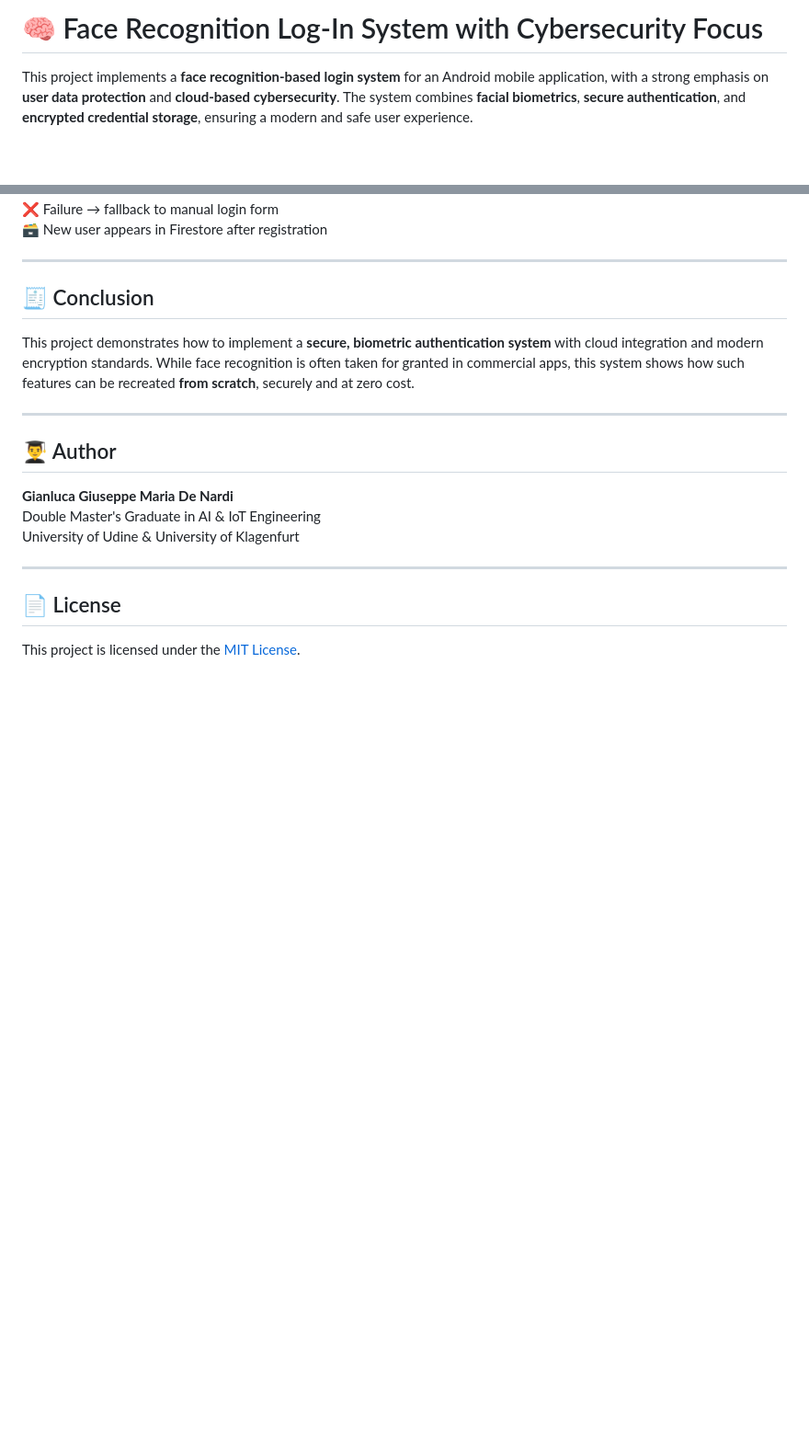
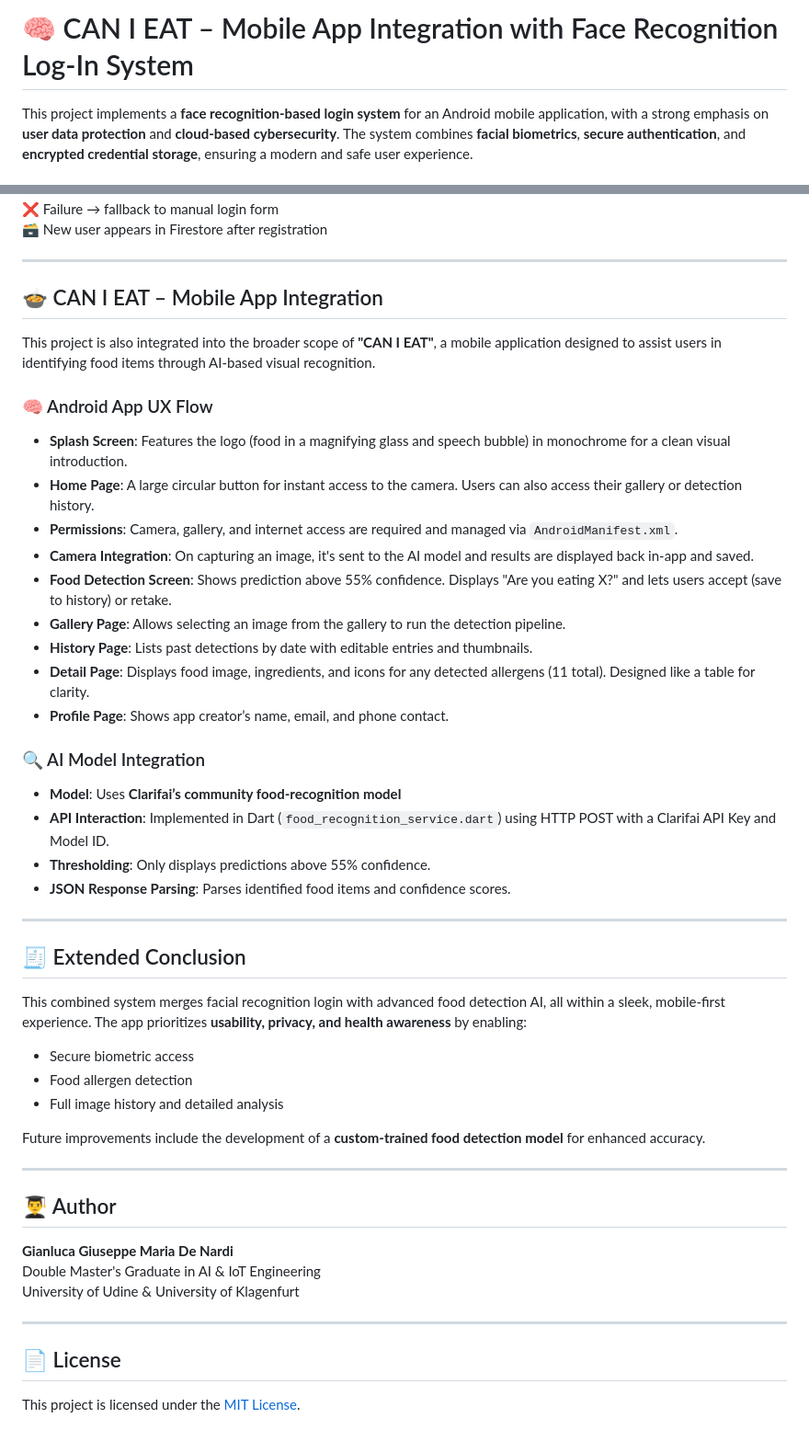
Before and after one commit to GianlucaDeNardi/CAN-I-EAT, a Markdown page: README.md, 2 parts joined by grey strips. Shown at 92% size. GitHub-like rendering; blank space fills up the shorter version.

```diff
--- a/README.md
+++ b/README.md
@@ -1,4 +1,4 @@
-# 🧠 Face Recognition Log-In System with Cybersecurity Focus
+# 🧠 CAN I EAT – Mobile App Integration with Face Recognition Log-In System
 
 This project implements a **face recognition-based login system** for an Android mobile application, with a strong emphasis on **user data protection** and **cloud-based cybersecurity**. The system combines **facial biometrics**, **secure authentication**, and **encrypted credential storage**, ensuring a modern and safe user experience.
 
@@ -68,9 +68,39 @@ This project implements a **face recognition-based login system** for an Android
 
 ---
 
-## 🧾 Conclusion
+## 🍲 CAN I EAT – Mobile App Integration
 
-This project demonstrates how to implement a **secure, biometric authentication system** with cloud integration and modern encryption standards. While face recognition is often taken for granted in commercial apps, this system shows how such features can be recreated **from scratch**, securely and at zero cost.
+This project is also integrated into the broader scope of **"CAN I EAT"**, a mobile application designed to assist users in identifying food items through AI-based visual recognition.
+
+### 🧠 Android App UX Flow
+
+- **Splash Screen**: Features the logo (food in a magnifying glass and speech bubble) in monochrome for a clean visual introduction.
+- **Home Page**: A large circular button for instant access to the camera. Users can also access their gallery or detection history.
+- **Permissions**: Camera, gallery, and internet access are required and managed via `AndroidManifest.xml`.
+- **Camera Integration**: On capturing an image, it's sent to the AI model and results are displayed back in-app and saved.
+- **Food Detection Screen**: Shows prediction above 55% confidence. Displays "Are you eating X?" and lets users accept (save to history) or retake.
+- **Gallery Page**: Allows selecting an image from the gallery to run the detection pipeline.
+- **History Page**: Lists past detections by date with editable entries and thumbnails.
+- **Detail Page**: Displays food image, ingredients, and icons for any detected allergens (11 total). Designed like a table for clarity.
+- **Profile Page**: Shows app creator’s name, email, and phone contact.
+
+### 🔍 AI Model Integration
+
+- **Model**: Uses **Clarifai’s community food-recognition model**
+- **API Interaction**: Implemented in Dart (`food_recognition_service.dart`) using HTTP POST with a Clarifai API Key and Model ID.
+- **Thresholding**: Only displays predictions above 55% confidence.
+- **JSON Response Parsing**: Parses identified food items and confidence scores.
+
+---
+
+## 🧾 Extended Conclusion
+
+This combined system merges facial recognition login with advanced food detection AI, all within a sleek, mobile-first experience. The app prioritizes **usability, privacy, and health awareness** by enabling:
+- Secure biometric access
+- Food allergen detection
+- Full image history and detailed analysis
+
+Future improvements include the development of a **custom-trained food detection model** for enhanced accuracy.
 
 ---
 
```
